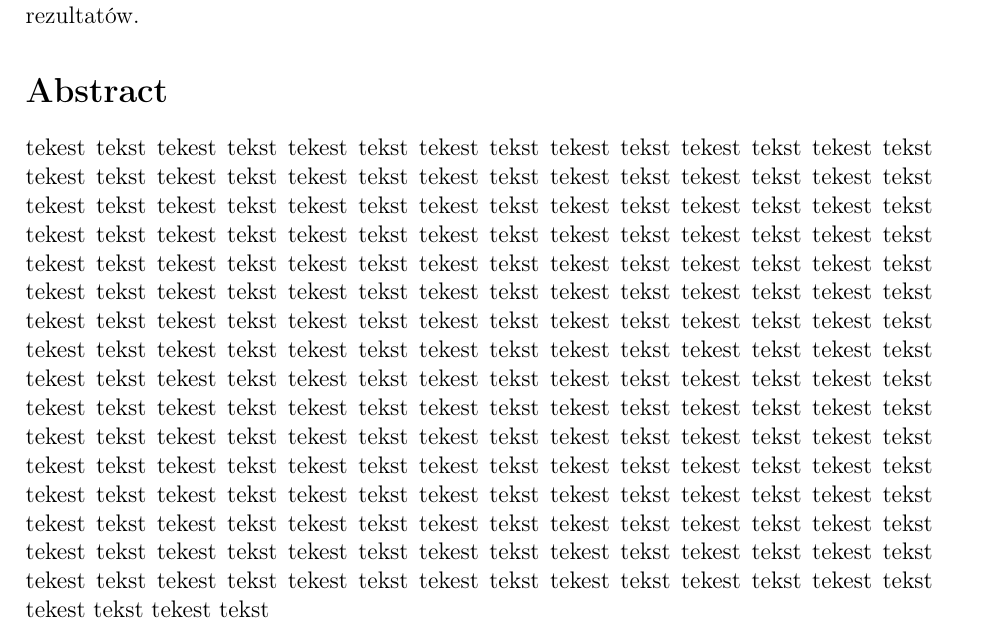
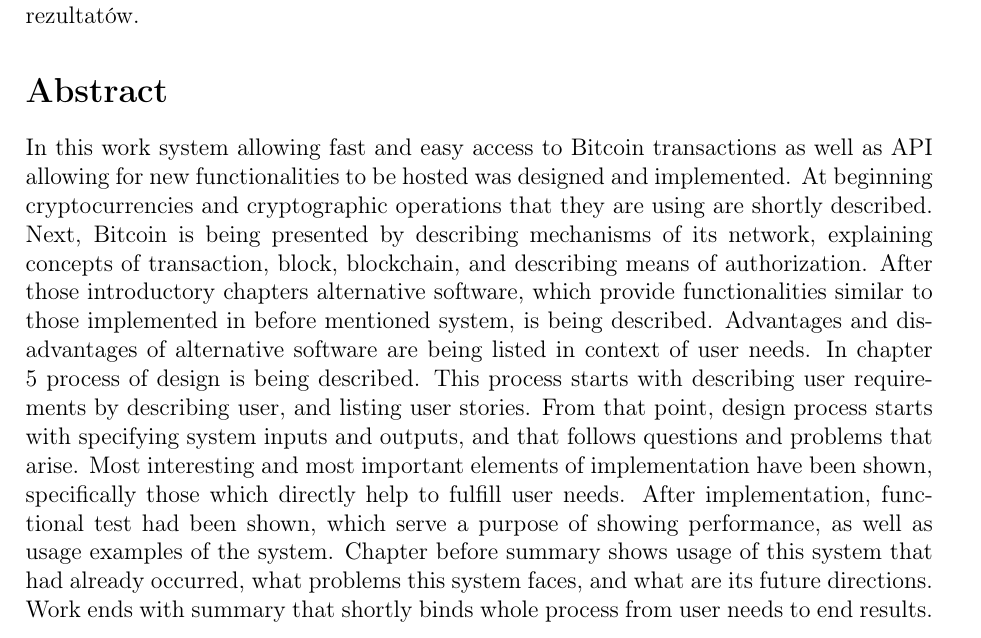
Before and after one commit to bergplace/Dru, a LaTeX thesis (LaTeX_sources/praca_dyplomowa.tex): part of page 4 of 30, cut so that both start at the same text. Compiled offline with pdfLaTeX.

Commit message:
english summary

```diff
--- a/LaTeX_sources/praca_dyplomowa.tex
+++ b/LaTeX_sources/praca_dyplomowa.tex
@@ -26,7 +26,7 @@ Praca ta poświęcona jest zaprojektowaniu i implementacji systemu pozwalająceg
 
 \section*{Abstract}
 
-tekest tekst tekest tekst tekest tekst tekest tekst tekest tekst tekest tekst tekest tekst tekest tekst tekest tekst tekest tekst tekest tekst tekest tekst tekest tekst tekest tekst tekest tekst tekest tekst tekest tekst tekest tekst tekest tekst tekest tekst tekest tekst tekest tekst tekest tekst tekest tekst tekest tekst tekest tekst tekest tekst tekest tekst tekest tekst tekest tekst tekest tekst tekest tekst tekest tekst tekest tekst tekest tekst tekest tekst tekest tekst tekest tekst tekest tekst tekest tekst tekest tekst tekest tekst tekest tekst tekest tekst tekest tekst tekest tekst tekest tekst tekest tekst tekest tekst tekest tekst tekest tekst tekest tekst tekest tekst tekest tekst tekest tekst tekest tekst tekest tekst tekest tekst tekest tekst tekest tekst tekest tekst tekest tekst tekest tekst tekest tekst tekest tekst tekest tekst tekest tekst tekest tekst tekest tekst tekest tekst tekest tekst tekest tekst tekest tekst tekest tekst tekest tekst tekest tekst tekest tekst tekest tekst tekest tekst tekest tekst tekest tekst tekest tekst tekest tekst tekest tekst tekest tekst tekest tekst tekest tekst tekest tekst tekest tekst tekest tekst tekest tekst tekest tekst tekest tekst tekest tekst tekest tekst tekest tekst tekest tekst tekest tekst tekest tekst tekest tekst tekest tekst tekest tekst tekest tekst tekest tekst tekest tekst tekest tekst tekest tekst tekest tekst tekest tekst tekest tekst tekest tekst tekest tekst tekest tekst tekest tekst
+In this work system allowing fast and easy access to Bitcoin transactions as well as API allowing for new functionalities to be hosted was designed and implemented. At beginning cryptocurrencies and cryptographic operations that they are using are shortly described. Next, Bitcoin is being presented by describing mechanisms of its network, explaining concepts of transaction, block, blockchain, and describing means of authorization. After those introductory chapters alternative software, which provide functionalities similar to those implemented in before mentioned system, is being described. Advantages and disadvantages of alternative software are being listed in context of user needs. In chapter 5 process of design is being described. This process starts with describing user requirements by describing user, and listing user stories. From that point, design process starts with specifying system inputs and outputs, and that follows questions and problems that arise. Most interesting and most important elements of implementation have been shown, specifically those which directly help to fulfill user needs. After implementation, functional test had been shown, which serve a purpose of showing performance, as well as usage examples of the system. Chapter before summary shows usage of this system that had already occurred, what problems this system faces, and what are its future directions. Work ends with summary that shortly binds whole process from user needs to end results.
 
 \chapter{Introduction}
 
```
